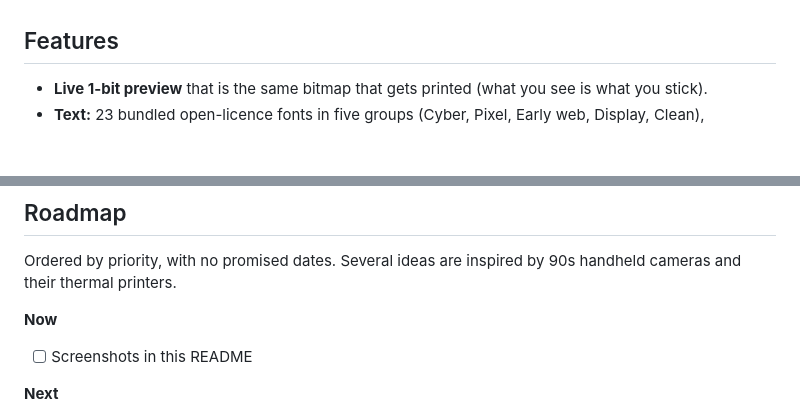
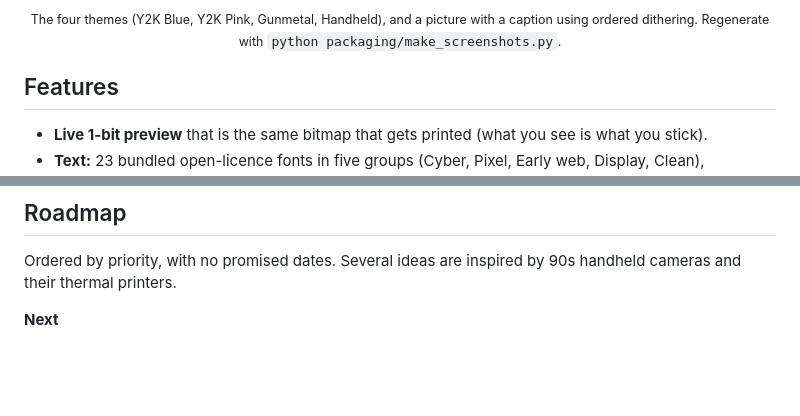
Before and after one commit to MiNombreEsPablo/t003-label-gui, a Markdown page: README.md, 2 parts joined by grey strips. Rendered like a GitHub page; blank space fills up the shorter version.

Commit message:
README: screenshots of the four themes and the image layout, plus the script that renders them
Co-Authored-By: Claude Sonnet 5.5 <noreply@anthropic.com>

```diff
--- a/README.md
+++ b/README.md
@@ -8,3 +23,5 @@ Japanese (日本語).
+<p align="center"><sub>The four themes (Y2K Blue, Y2K Pink, Gunmetal, Handheld), and a picture with a caption using ordered
+dithering. Regenerate with <code>python packaging/make_screenshots.py</code>.</sub></p>
 
 ## Features
 
@@ -70,9 +87,6 @@ The T003 speaks TSPL over a plain USB printer interface. The app renders a 384×
 Ordered by priority, with no promised dates. Several ideas are inspired by 90s handheld cameras and their thermal
 printers.
 
-**Now**
-- [ ] Screenshots in this README
-
 **Next**
 - [ ] Batch-print from a CSV (`{column}` placeholders in the text and QR fields)
 - [ ] Undo/redo, then an album: recent and saved labels as a thumbnail gallery
```
Also changed, not shown: other parts of README.md (+15 -0 lines), AGENTS.md (+1 -0 lines), docs/screenshots/image-layout.png (added), docs/screenshots/theme-gunmetal.png (added), docs/screenshots/theme-handheld.png (added), docs/screenshots/theme-y2k-blue.png (added), docs/screenshots/theme-y2k-pink.png (added), 1 other file.
